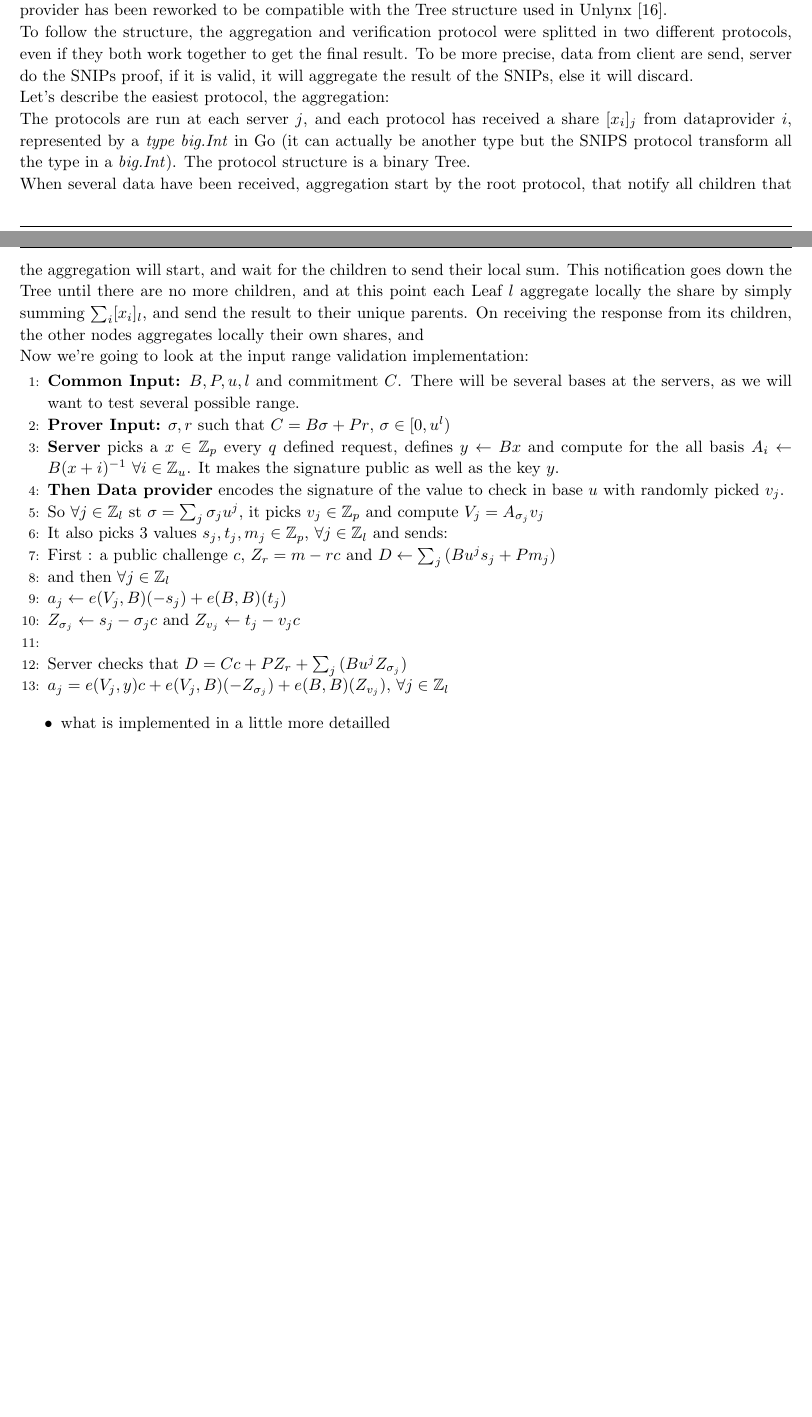
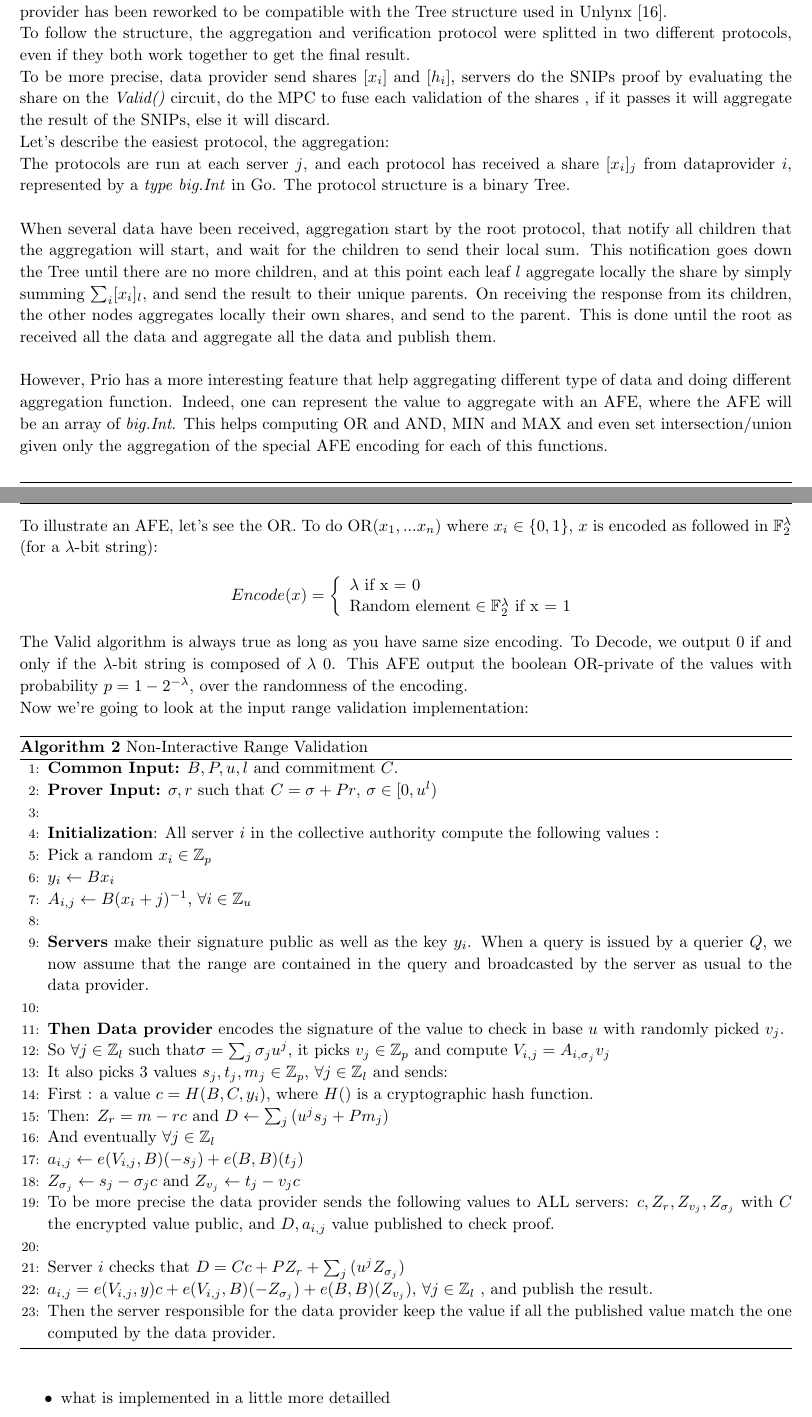
Before and after one commit to maxpr/MasterProjectDocuments, a LaTeX document (doc/report.tex): two parts of pages 10 and 11 of 13 before the commit and two parts of pages 11 and 12 of 16 after it, joined at a grey line, cut so that both start at the same text, the shorter picture padded with empty space. Compiled offline with pdfLaTeX.

```diff
--- a/doc/report.tex
+++ b/doc/report.tex
@@ -288,28 +300,58 @@
 \section{Implementation}
  This section will detail what was implemented more throughouly.
 First we will abord the implementation of Prio:\\
+
 Prio code \cite{priocode} was implemented in Go, with 3 depedencies in C (FLINT, GMP and MPFR) to execute polynomial operations by Henry Corrigan-Gibbs.\\
 This paper contribution is mostly porting code to use the multiparty computation and SNIPs in the Unlynx framework. So most of the code is used directly from the repository, but all the communication server/data provider has been reworked to be compatible with the Tree structure used in Unlynx \cite{unlynxcode}.\\
-To follow the structure, the aggregation and verification protocol were splitted in two different protocols, even if they both work together to get the final result. To be more precise, data from client are send, server do the SNIPs proof, if it is valid, it will aggregate the result of the SNIPs, else it will discard.\\
+To follow the structure, the aggregation and verification protocol were splitted in two different protocols, even if they both work together to get the final result.\\
+To be more precise, data provider send shares $[x_i]$ and $[h_i]$, servers do the SNIPs proof by evaluating the share on the \textit{Valid()} circuit, do the MPC to fuse each validation of the shares , if it passes it will aggregate the result of the SNIPs, else it will discard.\\
 Let's describe the easiest protocol, the aggregation:\\
-The protocols are run at each server $j$, and each protocol has received a share $[x_i]_j$ from dataprovider $i$, represented by a \textit{type big.Int} in Go (it can actually be another type but the SNIPS protocol transform all the type in a \textit{big.Int}). The protocol structure is a binary Tree.\\
-When several data have been received, aggregation start by the root protocol, that notify all children that the aggregation will start, and wait for the children to send their local sum. This notification goes down the Tree until there are no more children, and at this point each Leaf $l$ aggregate locally the share by simply summing $\sum_{i}[x_i]_l$, and send the result to their unique parents. On receiving the response from its children, the other nodes aggregates locally their own shares, and
+The protocols are run at each server $j$, and each protocol has received a share $[x_i]_j$ from dataprovider $i$, represented by a \textit{type big.Int} in Go. The protocol structure is a binary Tree.\\
+
+When several data have been received, aggregation start by the root protocol, that notify all children that the aggregation will start, and wait for the children to send their local sum. This notification goes down the Tree until there are no more children, and at this point each leaf $l$ aggregate locally the share by simply summing $\sum_{i}[x_i]_l$, and send the result to their unique parents. On receiving the response from its children, the other nodes aggregates locally their own shares, and send to the parent. This is done until the root as received all the data and aggregate all the data and publish them.\\
+
+However, Prio has a more interesting feature that help aggregating different type of data and doing different aggregation function. Indeed, one can represent the value to aggregate with an AFE, where the AFE will be an array of \textit{big.Int}. This helps computing OR and AND, MIN and MAX and even set intersection/union given only the aggregation of the special AFE encoding for each of this functions.\\
+To illustrate an AFE, let's see the OR. To do OR($x_1,...x_n)$ where $x_i \in \{0,1\} $, $x$ is encoded as followed in $\mathbb{F}_2^{\lambda}$ (for a $\lambda$-bit string):
+\begin{align*}
+    Encode(x)=\left\{
+                \begin{array}{ll}
+                  \lambda		\text{                                          if x = 0}\\
+                  \text{Random element} \in \mathbb{F}^{\lambda}_{2}		\text{											if x = 1}\\
+                \end{array}
+              \right.
+\end{align*}
+The Valid algorithm is always true as long as you have same size encoding. To Decode, we output 0 if and only if the $\lambda$-bit string is composed of $\lambda$ 0. This AFE output the boolean OR-private of the values with probability $p = 1- 2^{-\lambda}$, over the randomness of the encoding.
+
+
 
 Now we're going to look at the input range validation implementation:
+
+\begin{algorithm}
+\caption{Non-Interactive Range Validation}\label{euclid}
 \begin{algorithmic}[1]
-\State \textbf{Common Input:} $B, P, u, l$ and commitment $C$. There will be several bases at the servers, as we will want to test several possible range.
-\State \textbf{Prover Input:} $\sigma, r$ such that $C = B\sigma + Pr$, $\sigma \in [0,u^l)$
-\State  \textbf{Server} picks a $x \in \mathbb{Z}_p$ every $q$ defined request, defines $y \gets Bx$ and compute for the all basis $A_i \gets B(x+i)^{-1}$ $ \forall i \in \mathbb{Z}_u$. It makes the signature public as well as the key $y$.
+\State \textbf{Common Input:} $B, P, u, l$ and commitment $C$.
+\State \textbf{Prover Input:} $\sigma, r$ such that $C = \sigma + Pr$, $\sigma \in [0,u^l)$\\
+
+\State \textbf{Initialization}: All server $i$ in the collective authority compute the following values :\\
+Pick a random $x_i \in \mathbb{Z}_p$\\
+$y_i \gets Bx_i$\\
+$A_{i,j} \gets B(x_i + j)^{-1} $, $\forall i \in \mathbb{Z}_u$\\
+\State  \textbf{Servers} make their signature public as well as the key $y_i$. When a query is issued by a querier $Q$, we now assume that the range are contained in the query and broadcasted by the server as usual to the data provider.\\
+
 \State \textbf{Then Data provider} encodes the signature of the value to check in base $u$ with randomly picked $v_j$.\\
-So $\forall j \in \mathbb{Z}_l $ st $ \sigma = \sum_{j}{\sigma_j u^j}$, it picks $v_j \in \mathbb{Z}_p$ and compute $V_j = A_{\sigma_j}v_j$\\
+So $\forall j \in \mathbb{Z}_l $ such that$ \sigma = \sum_{j}{\sigma_j u^j}$, it picks $v_j \in \mathbb{Z}_p$ and compute $V_{i,j} = A_{i,\sigma_j}v_j$\\
 It also picks 3 values $s_j,t_j,m_j \in \mathbb{Z}_p $, $\forall j \in \mathbb{Z}_l$ and sends:\\
-First : a public challenge $c$, $Z_r = m-rc$ and $D \gets \sum_{j}{(Bu^j s_j + Pm_j)}$\\
-and then $ \forall j \in \mathbb{Z}_l$\\
-$a_j \gets e(V_j,B)(-s_j)+e(B,B)(t_j)$\\ $Z_{\sigma_j} \gets s_j-\sigma_j c$ and $Z_{v_j} \gets t_j-v_j c$\\
-\State Server checks that $D = Cc + PZ_r + \sum_{j}{(Bu^j Z_{\sigma_j}}) $\\
-$a_j = e(V_j,y)c + e(V_j,B)(-Z_{\sigma_j}) + e(B,B)(Z_{v_j})$, $\forall j \in \mathbb{Z}_l$
+First : a value $c = H(B,C,y_i)$, where $H()$ is a cryptographic hash function.\\  Then: $Z_r = m-rc$ and $D \gets \sum_{j}{(u^j s_j + Pm_j)}$\\
+And eventually $ \forall j \in \mathbb{Z}_l$\\
+$a_{i,j} \gets e(V_{i,j},B)(-s_j)+e(B,B)(t_j)$\\ $Z_{\sigma_j} \gets s_j-\sigma_j c$ and $Z_{v_j} \gets t_j-v_j c$\\
+To be more precise the data provider sends the following values to ALL servers: $ c, Z_r, Z_{v_j}, Z_{\sigma_j}$ with $C$ the encrypted value public, and $D, a_{i,j}$ value published to check proof.\\
+
+\State Server $i$ checks that $D = Cc + PZ_r + \sum_{j}{(u^j Z_{\sigma_j}}) $\\
+$a_{i,j} = e(V_{i,j},y)c + e(V_{i,j},B)(-Z_{\sigma_j}) + e(B,B)(Z_{v_j})$, $\forall j \in \mathbb{Z}_l$ , and publish the result.\\
+
+Then the server responsible for the data provider keep the value if all the published value match the one computed by the data provider.
 \end{algorithmic}
-
+\end{algorithm}
 
 \begin{itemize}
 
```
Also changed, not shown: doc/report.pdf, doc/report.tex (68 more changed lines), 4 other files.
